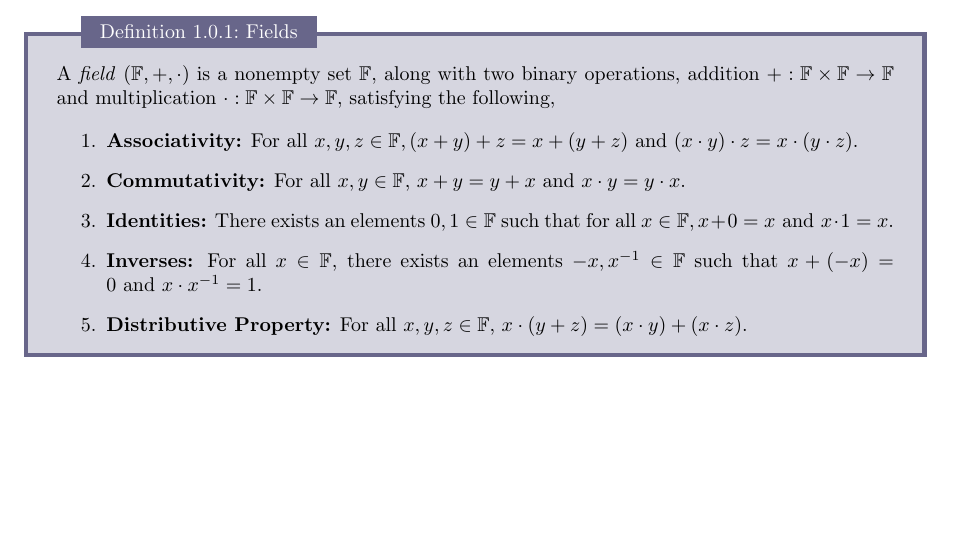
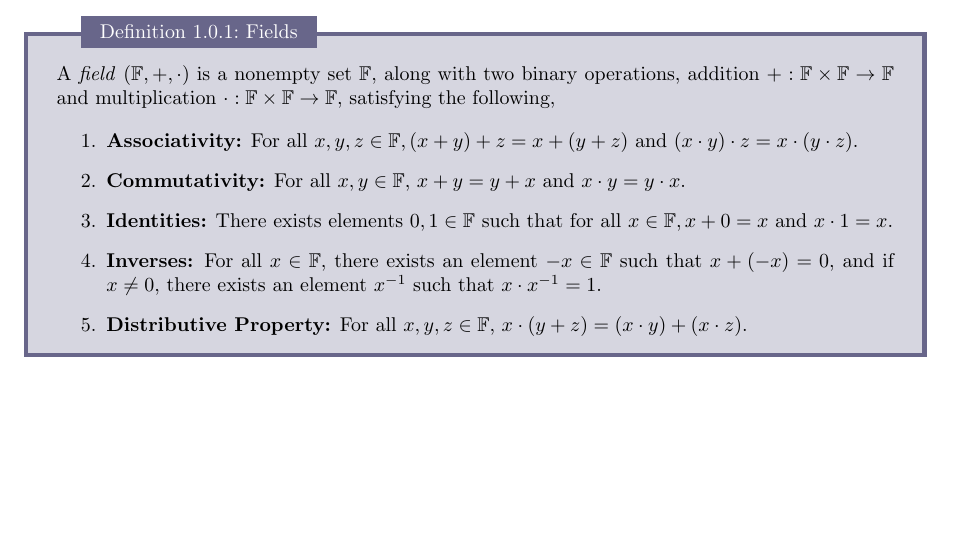
Before and after one commit to MeMeBallJM/longformmaths-real-analysis, a LaTeX document (main.tex): part of the page, cut so that both start at the same text. The pictures show the PDF file main.pdf that the author committed with the source.

Commit message:
Fixed grammer and add restriction that x != 0

```diff
--- a/main.tex
+++ b/main.tex
@@ -15,8 +15,8 @@
   \begin{enumerate}
     \item \textbf{Associativity:} For all $x, y, z \in \F, (x + y) + z = x + (y + z) \tand (x \cdot y) \cdot z = x \cdot (y \cdot z)$.
     \item \textbf{Commutativity:} For all $x, y \in \F$, $x + y = y + x \tand x \cdot y = y \cdot x$.
-    \item \textbf{Identities:} There exists an elements $0, 1 \in \F$ such that for all $x \in \F, x + 0 = x \tand x \cdot 1 = x$.
-    \item \textbf{Inverses:} For all $x \in \F$, there exists an elements $-x, x^{-1} \in \F$ such that $x + (-x) = 0 \tand x \cdot x^{-1} = 1$.
+    \item \textbf{Identities:} There exists elements $0, 1 \in \F$ such that for all $x \in \F, x + 0 = x \tand x \cdot 1 = x$.
+    \item \textbf{Inverses:} For all $x \in \F$, there exists an element $-x \in \F$ such that $x + (-x) = 0$, and if $x \neq 0$, there exists an element $x^{-1}$ such that $x \cdot x^{-1} = 1$.
     \item \textbf{Distributive Property:} For all $x, y, z \in \F$, $x \cdot (y + z) = (x \cdot y) + (x \cdot z)$.
   \end{enumerate}
 
```
Also changed, not shown: main.pdf.
